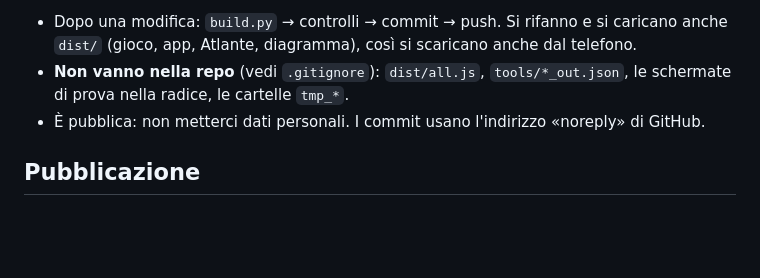
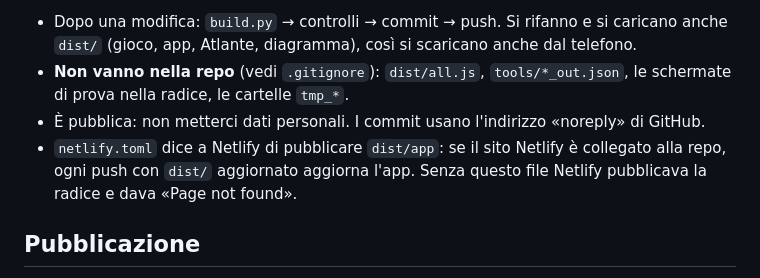
Before and after one commit to iTzQuick/my, a Markdown page: CLAUDE.md, the part around the change. GitHub-like rendering; blank space fills up the shorter version.

Commit message:
CLAUDE.md: nota su netlify.toml
Co-Authored-By: Claude Opus 5.5 <noreply@anthropic.com>

```diff
--- a/CLAUDE.md
+++ b/CLAUDE.md
@@ -231,6 +231,7 @@ Il progetto è su GitHub: **https://github.com/iTzQuick/my** (pubblico, ramo `ma
 - Dopo una modifica: `build.py` → controlli → commit → push. Si rifanno e si caricano anche `dist/` (gioco, app, Atlante, diagramma), così si scaricano anche dal telefono.
 - **Non vanno nella repo** (vedi `.gitignore`): `dist/all.js`, `tools/*_out.json`, le schermate di prova nella radice, le cartelle `tmp_*`.
 - È pubblica: non metterci dati personali. I commit usano l'indirizzo «noreply» di GitHub.
+- `netlify.toml` dice a Netlify di pubblicare `dist/app`: se il sito Netlify è collegato alla repo, ogni push con `dist/` aggiornato aggiorna l'app. Senza questo file Netlify pubblicava la radice e dava «Page not found».
 
 ## Pubblicazione
 - **App sul telefono (iPhone di Davide)**: `build.py` prepara anche `dist/app/` (index.html con manifest, icone, `sw.js`) e `dist/my-app.zip`. Si pubblica su **Netlify**: la prima volta trascinando `dist/app` su app.netlify.com/drop; per aggiornare, `python build.py` e poi si trascina di nuovo `dist/app` nella pagina «Deploys» dello stesso sito. Su iPhone: Safari → Condividi → «Aggiungi alla schermata Home». Il service worker (`src/app/sw.js`, versione = hash della build) fa funzionare il gioco offline: la pagina prende prima la rete (aggiornamenti), senza rete la copia salvata; i Google Fonts restano in cache. Prova in locale: `python tools/test_app.py` (manifest, SW, gioco offline). Icone: `python tools/icone_app.py` (solo se cambia il logo).
```
